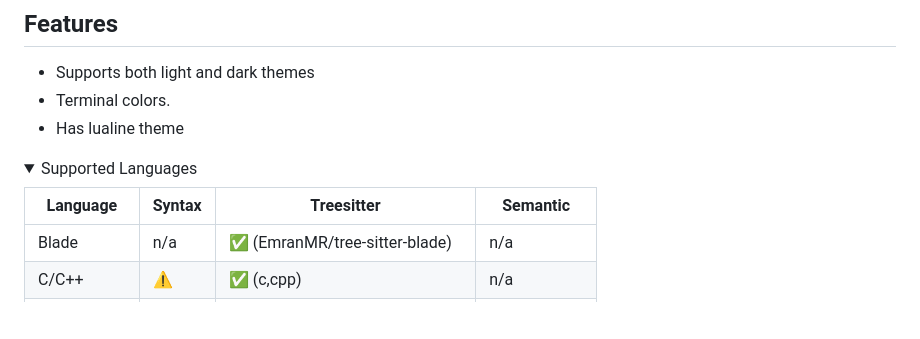
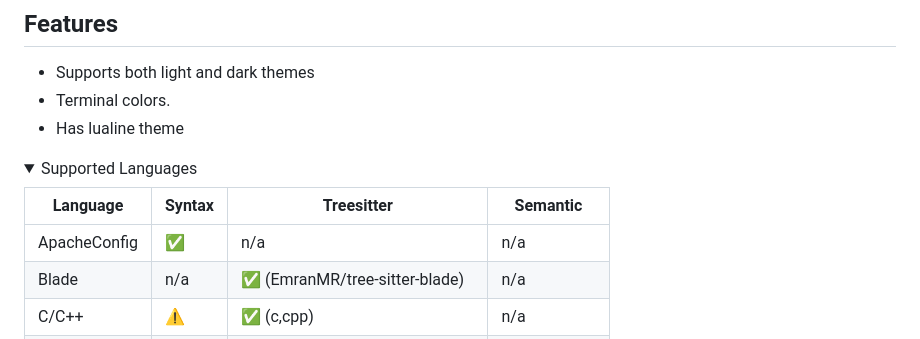
Before and after one commit to nickkadutskyi/jb.nvim, a Markdown page: README.md, the part around the change. Rendered like a GitHub page; folded sections open; blank space fills up the shorter version.

Commit message:
Adds Apache Config support

```diff
--- a/README.md
+++ b/README.md
@@ -29,6 +29,7 @@
 
 | Language      | Syntax | Treesitter                     | Semantic     |
 |---------------|--------|--------------------------------|--------------|
+| ApacheConfig  | ✅     | n/a                            | n/a          |
 | Blade         | n/a    | ✅ (EmranMR/tree-sitter-blade) | n/a          |
 | C/C++         | ⚠️     | ✅ (c,cpp)                     | n/a          |
 | CSS           | ⚠️     | ✅ (css)                       | n/a          |
```
